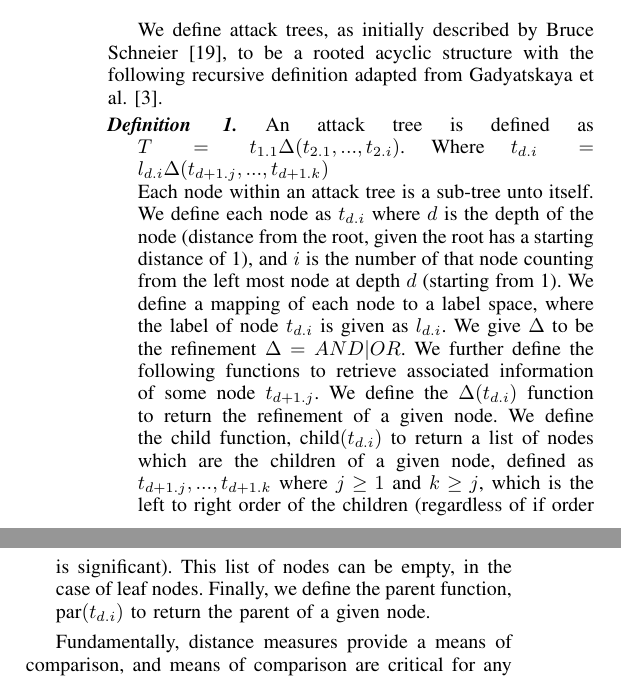
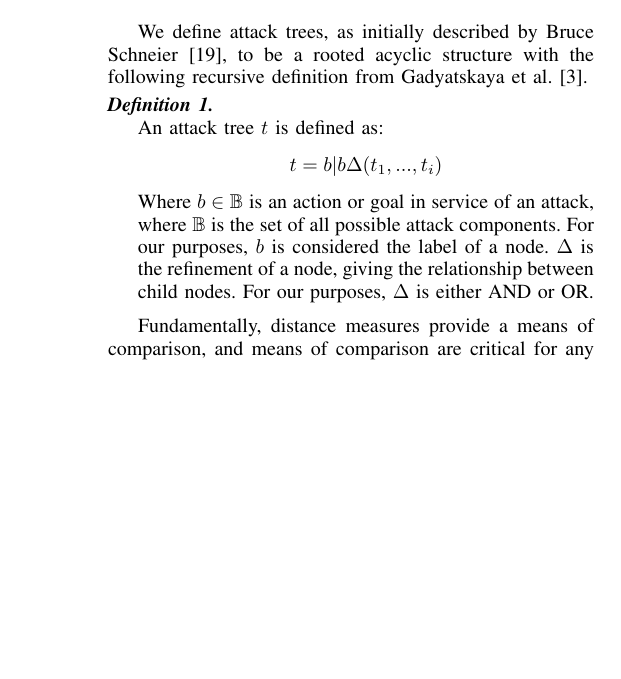
Before and after one commit to nschiele/ATED, a LaTeX paper (main.tex, which reads content/Background.tex): two parts of the columns of page 1 of 16 before the commit and part of one column of page 1 of 16 after it, the two joined at a grey line, cut so that both start at the same text, the shorter picture padded with empty space. Compiled offline with pdfLaTeX; a missing font is replaced by an installed copy or a similar font; a LaTeX package or settings file that is missing is left out.

Commit message:
I think I removed the last vestiges of the math paper this used to me. All lemmas have been commented out, and the definitions have been de-mathed

```diff
--- a/content/Background.tex
+++ b/content/Background.tex
@@ -66,9 +66,20 @@
     \label{fig:tartgetAT2}
 \end{figure*}
 
-We define attack trees, as initially described by Bruce Schneier~\cite{schneierAttackTrees1999}, to be a rooted acyclic structure with the following recursive definition adapted from Gadyatskaya~\etal~\cite{gadyatskayaRefinementAwareGenerationAttack2017}.
+We define attack trees, as initially described by Bruce Schneier~\cite{schneierAttackTrees1999}, to be a rooted acyclic structure with the following recursive definition  from Gadyatskaya~\etal~\cite{gadyatskayaRefinementAwareGenerationAttack2017}.
 
-\begin{definition} \label{def:attack-tree} An attack tree  is defined as $T = \ATnode{1}{1}\Delta(\ATnode{2}{1},...,\ATnode{2}{i})$. Where $\ATnode{d}{i} = \ATlabel{d}{i}\Delta(\ATnode{d+1}{j},...,\ATnode{d+1}{k})$
+\begin{definition} \label{def:attack-tree}
+
+An attack tree $t$ is defined as:
+\[
+    t = b | b\Delta(t_1, ..., t_i)
+\]
+
+Where $b \in \mathbb{B}$ is an action or goal in service of an attack, where $\mathbb{B}$ is the set of all possible attack components. For our purposes, $b$ is considered the label of a node. $\Delta$ is the refinement of a node, giving the relationship between child nodes. For our purposes, $\Delta$ is either \AND\ or \OR.
+
+
+
+% An attack tree  is defined as $T = \ATnode{1}{1}\Delta(\ATnode{2}{1},...,\ATnode{2}{i})$. Where $\ATnode{d}{i} = \ATlabel{d}{i}\Delta(\ATnode{d+1}{j},...,\ATnode{d+1}{k})$
 
     % We define the $i\text{th}$ node according to left-right post-order number to be the following, $T[i] = b\Delta(T[j],...,T[k])$.
 
@@ -76,7 +87,7 @@ We define attack trees, as initially described by Bruce Schneier~\cite{schneierA
 
     % For clarity and consistency, we refer to the refinement of a given node to be $t.\Delta$. Following the refinement, we have a list of nodes which are the children of $\ATnode{d}{i}$, defined as $\ATnode{d+1}{j},...,\ATnode{d+1}{k}$ where $j \ge 1$ and $k \ge j$, which is the left to right order of the children (regardless of if order is significant). We refer to the list of children as $\ATnode{d}{i}.\text{children}$. This list of nodes can be empty, in the case of leaf nodes.
 
-    Each node within an attack tree is a sub-tree unto itself. We define each node as $\ATnode{d}{i}$ where $d$ is the depth of the node (distance from the root, given the root has a starting distance of 1), and $i$ is the number of that node counting from the left most node at depth $d$ (starting from 1). We define a mapping of each node to a label space, where the label of node $\ATnode{d}{i}$ is given as $\ATlabel{d}{i}$. We give $\Delta$ to be the refinement $\Delta = \AND|\OR$. We further define the following functions to retrieve associated information of some node $\ATnode{d+1}{j}$. We define the $\Delta(\ATnode{d}{i})$ function to return the refinement of a given node. We define the child function, $\childFunc{\ATnode{d}{i}}$ to return a list of nodes which are the children of a given node, defined as $\ATnode{d+1}{j},...,\ATnode{d+1}{k}$ where $j \ge 1$ and $k \ge j$, which is the left to right order of the children (regardless of if order is significant). This list of nodes can be empty, in the case of leaf nodes. Finally, we define the parent function, $\parentFunc{\ATnode{d}{i}}$ to return the parent of a given node.
+% Each node within an attack tree is a sub-tree unto itself. We define each node as $\ATnode{d}{i}$ where $d$ is the depth of the node (distance from the root, given the root has a starting distance of 1), and $i$ is the number of that node counting from the left most node at depth $d$ (starting from 1). We define a mapping of each node to a label space, where the label of node $\ATnode{d}{i}$ is given as $\ATlabel{d}{i}$. We give $\Delta$ to be the refinement $\Delta = \AND|\OR$. We further define the following functions to retrieve associated information of some node $\ATnode{d+1}{j}$. We define the $\Delta(\ATnode{d}{i})$ function to return the refinement of a given node. We define the child function, $\childFunc{\ATnode{d}{i}}$ to return a list of nodes which are the children of a given node, defined as $\ATnode{d+1}{j},...,\ATnode{d+1}{k}$ where $j \ge 1$ and $k \ge j$, which is the left to right order of the children (regardless of if order is significant). This list of nodes can be empty, in the case of leaf nodes. Finally, we define the parent function, $\parentFunc{\ATnode{d}{i}}$ to return the parent of a given node.
 \end{definition}
 
 Fundamentally, distance measures provide a means of comparison, and means of comparison are critical for any industry. New applications of distance measures are easily found once the distance measure to defined~\cite{beham2011new}. We propose two potential and particularly obvious uses of these distance measures; however, future work will further specify new applications. Threat models are a recommended tool for threat analysis~\cite{andersonSecurityEngineeringGuide2020,schneierSecretsLiesDigital2000}. However, once these models are created, they may only be applicable to the analyst or the team of analysts that created them. Unlike other sources of threat intelligence, such as YARA Rules~\cite{naik2019cyberthreat,naik2020evaluating}, there is no means to share attack trees in this format.
--- a/main.tex
+++ b/main.tex
@@ -13,6 +13,7 @@
 \usepackage{enumitem}
 \usepackage{arydshln}
 % \usepackage{amsthm}
+\usepackage{amssymb}
 \usepackage{subcaption}
 % \usepackage{subfig}
 \usepackage{subcaption}
```
Also changed, not shown: content/Distance.tex (+4 -4 lines), content/Labels.tex (+8 -2 lines), macros.tex (+3 -2 lines), 1 other file.
